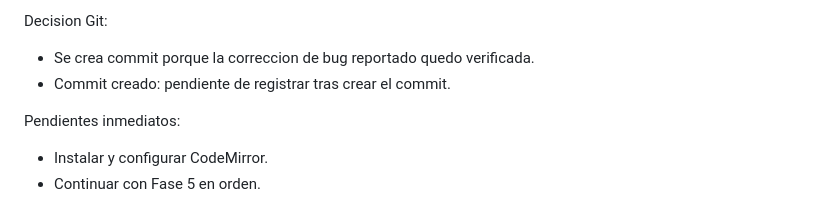
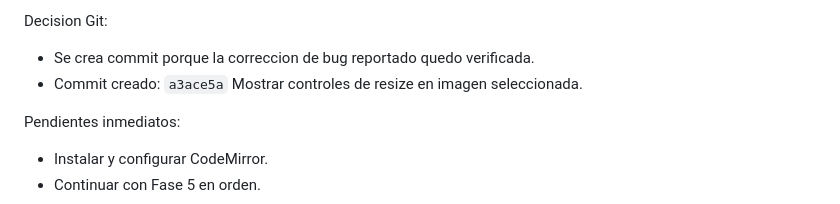
Before and after one commit to Estebanarteaga94/smart-editor-lte, a Markdown page: worklog.md, the part around the change. GitHub-like rendering.

Commit message:
Registrar hash de controles de resize

```diff
--- a/worklog.md
+++ b/worklog.md
@@ -3961,7 +3961,7 @@ Verificacion:
 Decision Git:
 
 - Se crea commit porque la correccion de bug reportado quedo verificada.
-- Commit creado: pendiente de registrar tras crear el commit.
+- Commit creado: `a3ace5a` Mostrar controles de resize en imagen seleccionada.
 
 Pendientes inmediatos:
 
```
